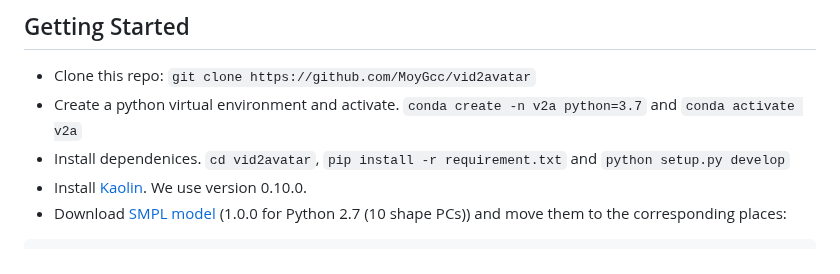
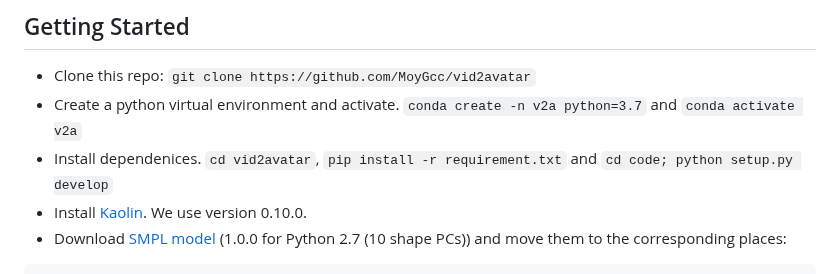
Before and after one commit to MoyGcc/vid2avatar, a Markdown page: README.md, the part around the change. Rendered like a GitHub page.

````diff
--- a/README.md
+++ b/README.md
@@ -9,7 +9,7 @@ Official Repository for CVPR 2023 paper [*Vid2Avatar: 3D Avatar Reconstruction f
 ## Getting Started
 * Clone this repo: `git clone https://github.com/MoyGcc/vid2avatar`
 * Create a python virtual environment and activate. `conda create -n v2a python=3.7` and `conda activate v2a`
-* Install dependenices. `cd vid2avatar`, `pip install -r requirement.txt` and `python setup.py develop`
+* Install dependenices. `cd vid2avatar`, `pip install -r requirement.txt` and `cd code; python setup.py develop`
 * Install [Kaolin](https://kaolin.readthedocs.io/en/v0.10.0/notes/installation.html). We use version 0.10.0.
 * Download [SMPL model](https://smpl.is.tue.mpg.de/download.php) (1.0.0 for Python 2.7 (10 shape PCs)) and move them to the corresponding places:
 ```
````
